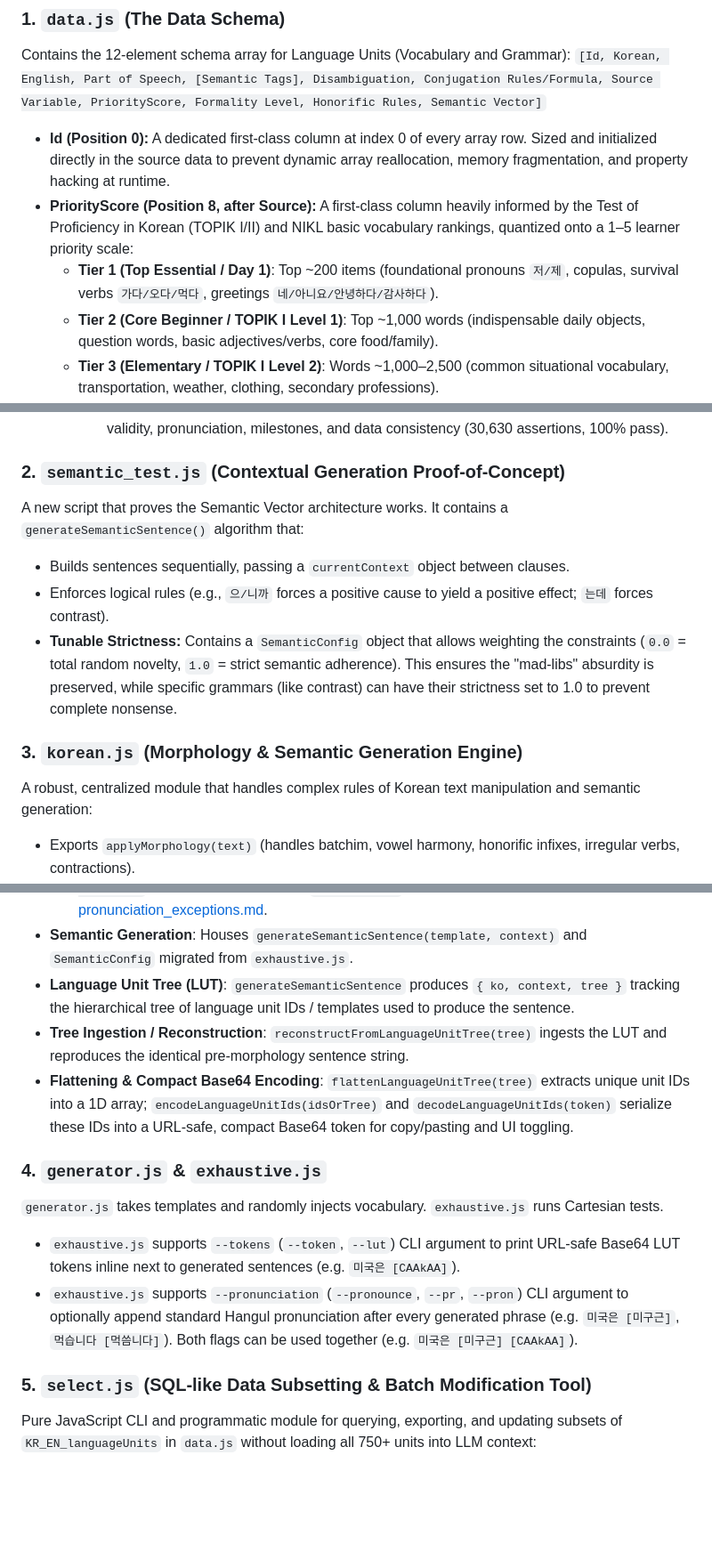
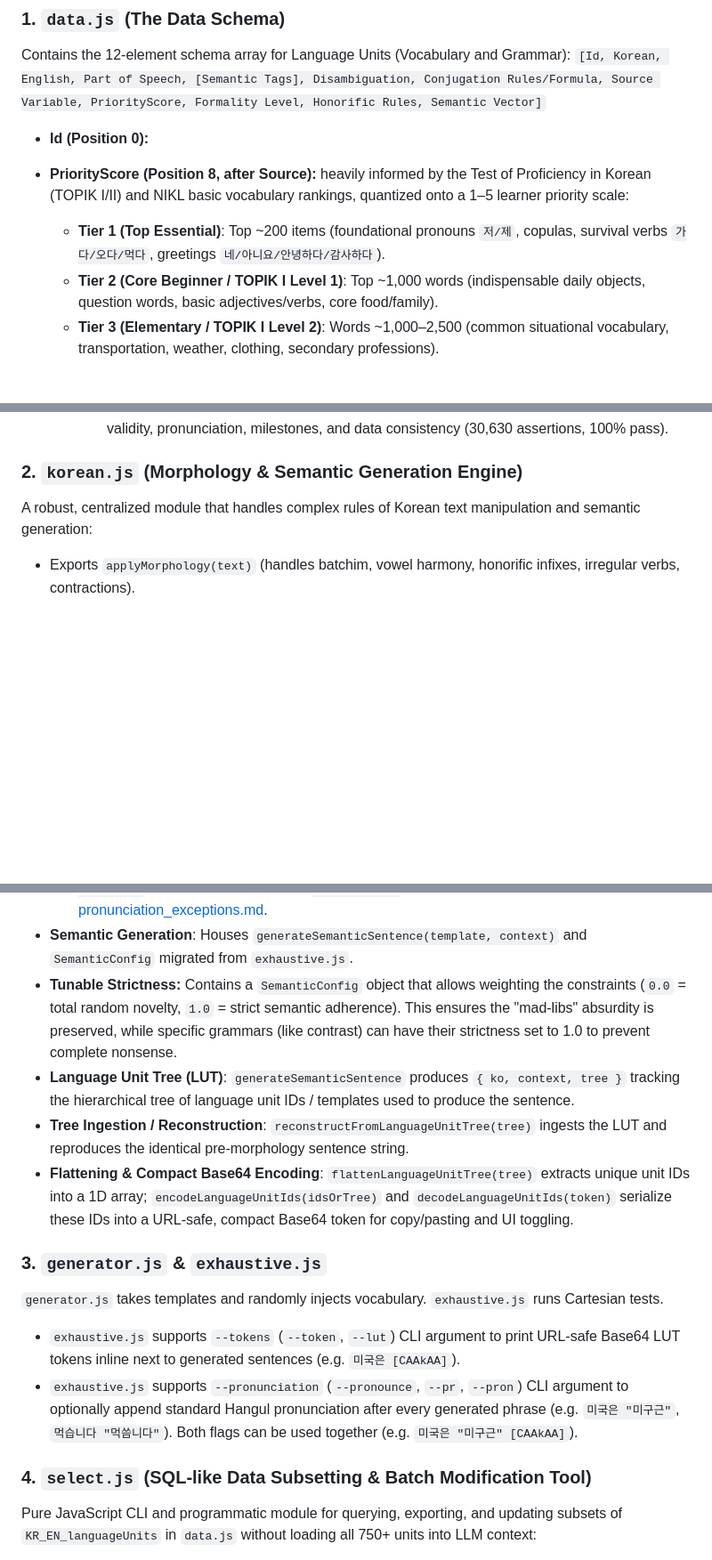
Before and after one commit to mvaganov/kongbuhey, a Markdown page: handoff.md, 3 parts joined by grey strips. Shown at 89% size. GitHub-like rendering; blank space fills up the shorter version.

```diff
--- a/handoff.md
+++ b/handoff.md
@@ -16,9 +16,9 @@
 Contains the 12-element schema array for Language Units (Vocabulary and Grammar):
 `[Id, Korean, English, Part of Speech, [Semantic Tags], Disambiguation, Conjugation Rules/Formula, Source Variable, PriorityScore, Formality Level, Honorific Rules, Semantic Vector]`
 
-* **Id (Position 0):** A dedicated first-class column at index 0 of every array row. Sized and initialized directly in the source data to prevent dynamic array reallocation, memory fragmentation, and property hacking at runtime.
-* **PriorityScore (Position 8, after Source):** A first-class column heavily informed by the Test of Proficiency in Korean (TOPIK I/II) and NIKL basic vocabulary rankings, quantized onto a 1–5 learner priority scale:
-  - **Tier 1 (Top Essential / Day 1)**: Top ~200 items (foundational pronouns `저/제`, copulas, survival verbs `가다/오다/먹다`, greetings `네/아니요/안녕하다/감사하다`).
+* **Id (Position 0):**
+* **PriorityScore (Position 8, after Source):** heavily informed by the Test of Proficiency in Korean (TOPIK I/II) and NIKL basic vocabulary rankings, quantized onto a 1–5 learner priority scale:
+  - **Tier 1 (Top Essential)**: Top ~200 items (foundational pronouns `저/제`, copulas, survival verbs `가다/오다/먹다`, greetings `네/아니요/안녕하다/감사하다`).
   - **Tier 2 (Core Beginner / TOPIK I Level 1)**: Top ~1,000 words (indispensable daily objects, question words, basic adjectives/verbs, core food/family).
   - **Tier 3 (Elementary / TOPIK I Level 2)**: Words ~1,000–2,500 (common situational vocabulary, transportation, weather, clothing, secondary professions).
   - **Tier 4 (Intermediate / TOPIK II Level 3–4)**: Words ~2,500–5,000 (secondary vocabulary, specialized services, secondary countries like `노르웨이`, `케냐`).
@@ -51,13 +52,7 @@ Contains the 12-element schema array for Language Units (Vocabulary and Grammar)
       - Number generation engines `getSinoNumber(n)` (0..10000) and `getKoreanNumber(n, isAttributive)` (0..99), handling pure Korean cardinal counting (`하나, 둘, 셋, 넷, 스물`) vs attributive before measure words (`한, 두, 세, 네, 스무`).
       - Dedicated exhaustive test suite: `number_test.js` tests all 10,001 Sino-Korean numbers (0..10000) and 200 Pure Korean forms (0..99 cardinal + attributive), checking Hangul validity, pronunciation, milestones, and data consistency (30,630 assertions, 100% pass).
 
-### 2. `semantic_test.js` (Contextual Generation Proof-of-Concept)
-A new script that proves the Semantic Vector architecture works. It contains a `generateSemanticSentence()` algorithm that:
-*   Builds sentences sequentially, passing a `currentContext` object between clauses.
-*   Enforces logical rules (e.g., `으/니까` forces a positive cause to yield a positive effect; `는데` forces contrast).
-*   **Tunable Strictness:** Contains a `SemanticConfig` object that allows weighting the constraints (`0.0` = total random novelty, `1.0` = strict semantic adherence). This ensures the "mad-libs" absurdity is preserved, while specific grammars (like contrast) can have their strictness set to 1.0 to prevent complete nonsense.
-
-### 3. `korean.js` (Morphology & Semantic Generation Engine)
+### 2. `korean.js` (Morphology & Semantic Generation Engine)
 A robust, centralized module that handles complex rules of Korean text manipulation and semantic generation:
 *   Exports `applyMorphology(text)` (handles batchim, vowel harmony, honorific infixes, irregular verbs, contractions).
 *   **Standard Korean Pronunciation Engine (`getPronunciation(text)`)**:
@@ -72,16 +67,17 @@ A robust, centralized module that handles complex rules of Korean text manipulat
     - **Palatalization (구개음화)**: `같이` -> `[가치]`, `굳이` -> `[구지]`, `끝이` -> `[끄치]`.
     - **Explicit Exceptions Reference**: For full documentation of statutory exceptions to the standard pronunciation rules (e.g., `밟다 [밥따]`, `맑게 [말께]`, substantive morpheme boundary liaison `밭 아래 [바다래]`, lateralization exceptions `생산량 [생산냥]`, saisori tensification, and 'ㄴ' insertion), see [pronunciation_exceptions.md](file:///d:/Users/mvaga/Developer/agentic/antigravity/kongbuhey/pronunciation_exceptions.md).
 *   **Semantic Generation**: Houses `generateSemanticSentence(template, context)` and `SemanticConfig` migrated from `exhaustive.js`.
+*   **Tunable Strictness:** Contains a `SemanticConfig` object that allows weighting the constraints (`0.0` = total random novelty, `1.0` = strict semantic adherence). This ensures the "mad-libs" absurdity is preserved, while specific grammars (like contrast) can have their strictness set to 1.0 to prevent complete nonsense.
 *   **Language Unit Tree (LUT)**: `generateSemanticSentence` produces `{ ko, context, tree }` tracking the hierarchical tree of language unit IDs / templates used to produce the sentence.
 *   **Tree Ingestion / Reconstruction**: `reconstructFromLanguageUnitTree(tree)` ingests the LUT and reproduces the identical pre-morphology sentence string.
 *   **Flattening & Compact Base64 Encoding**: `flattenLanguageUnitTree(tree)` extracts unique unit IDs into a 1D array; `encodeLanguageUnitIds(idsOrTree)` and `decodeLanguageUnitIds(token)` serialize these IDs into a URL-safe, compact Base64 token for copy/pasting and UI toggling.
 
-### 4. `generator.js` & `exhaustive.js`
+### 3. `generator.js` & `exhaustive.js`
 `generator.js` takes templates and randomly injects vocabulary. `exhaustive.js` runs Cartesian tests.
 *   `exhaustive.js` supports `--tokens` (`--token`, `--lut`) CLI argument to print URL-safe Base64 LUT tokens inline next to generated sentences (e.g. `미국은 [CAAkAA]`).
-*   `exhaustive.js` supports `--pronunciation` (`--pronounce`, `--pr`, `--pron`) CLI argument to optionally append standard Hangul pronunciation after every generated phrase (e.g. `미국은 [미구근]`, `먹습니다 [먹씀니다]`). Both flags can be used together (e.g. `미국은 [미구근] [CAAkAA]`).
+*   `exhaustive.js` supports `--pronunciation` (`--pronounce`, `--pr`, `--pron`) CLI argument to optionally append standard Hangul pronunciation after every generated phrase (e.g. `미국은 "미구근"`, `먹습니다 "먹씀니다"`). Both flags can be used together (e.g. `미국은 "미구근" [CAAkAA]`).
 
-### 5. `select.js` (SQL-like Data Subsetting & Batch Modification Tool)
+### 4. `select.js` (SQL-like Data Subsetting & Batch Modification Tool)
 Pure JavaScript CLI and programmatic module for querying, exporting, and updating subsets of `KR_EN_languageUnits` in `data.js` without loading all 750+ units into LLM context:
 *   **Querying (`SELECT`)**: Filter by columns (`Korean`, `English`, `Id`, `SemanticVector`, `SemanticTags`, `Source`, etc.), condition (`WHERE Source = 'SUOBI01' AND SemanticTags CONTAINS 'food'`), order, and limit (`LIMIT 10`). Output formats include `json` (default), `jsonl`, `tsv`, `table` (ASCII), and `raw` (JS array literal).
 *   **File Update Workflow (`UPDATE ... FROMFILE`)**:
```
Also changed, not shown: other parts of handoff.md (+9 -2 lines).
